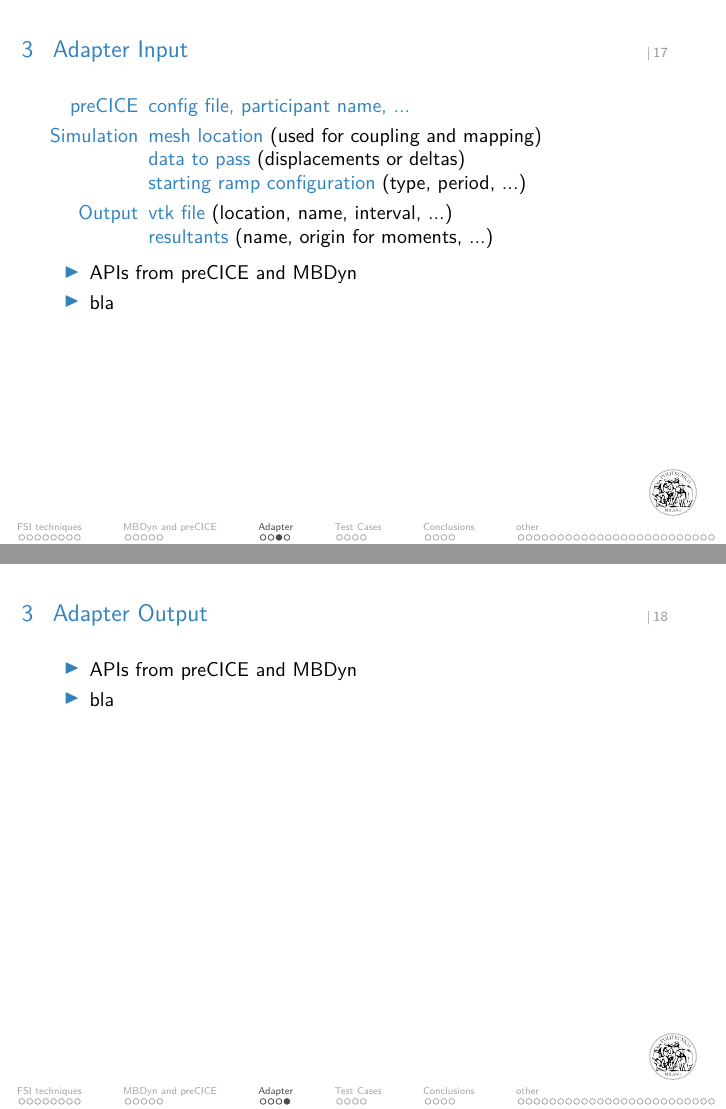
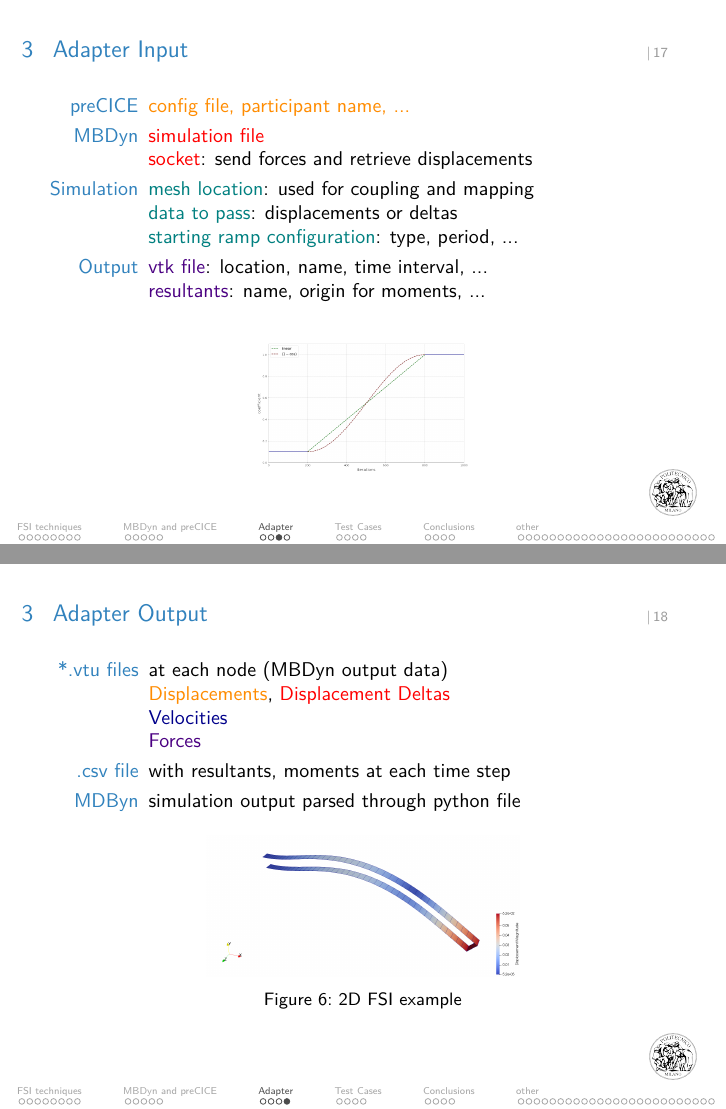
Before and after one commit to Ccaccia73/tesi_presentazione, a LaTeX poster (FSI_presentation.tex): pages 31 and 32 of 71, joined at a grey line. Compiled offline with pdfLaTeX.

Commit message:
adapter input ok

```diff
--- a/FSI_presentation.tex
+++ b/FSI_presentation.tex
@@ -498,25 +500,43 @@ Actions performed:
 \begin{frame}{Adapter Input}
 
   \begin{description}[Simulation]
-  \item[preCICE] \textcolor{pblue}{config file, participant name, ...}
-  \item[Simulation] \textcolor{pblue}{mesh location} (used for coupling and mapping)\\
-                    \textcolor{pblue}{data to pass} (displacements or deltas)\\
-                    \textcolor{pblue}{starting ramp configuration} (type, period, ...)
-  \item[Output]     \textcolor{pblue}{vtk file} (location, name, interval, ...)\\
-                    \textcolor{pblue}{resultants} (name, origin for moments, ...)
+  \item[preCICE] \textcolor{dorange}{config file, participant name, ...}
+  \item[MBDyn]      \textcolor{red}{simulation file} \\
+                    \textcolor{red}{socket}: send forces and retrieve displacements \\
+  \item[Simulation] \textcolor{teal}{mesh location}: used for coupling and mapping\\
+                    \textcolor{teal}{data to pass}: displacements or deltas\\
+                    \textcolor{teal}{starting ramp configuration}: type, period, ...
+  \item[Output]     \textcolor{indigo}{vtk file}: location, name, time interval, ...\\
+                    \textcolor{indigo}{resultants}: name, origin for moments, ...
   \end{description}
 
-    \begin{itemize}
-        \item APIs from preCICE and MBDyn
-        \item bla
-    \end{itemize}
+    \begin{figure}
+        \centering
+        \includegraphics[width=0.4\textwidth]{images/coeff.png}
+    \end{figure}
+
 \end{frame}
 
 \begin{frame}{Adapter Output}
-    \begin{itemize}
-        \item APIs from preCICE and MBDyn
-        \item bla
-    \end{itemize}
+
+\begin{description}[saved data]
+    \item[*.vtu files] at each node (MBDyn output data)\\
+                    \textcolor{dorange}{Displacements}, \textcolor{red}{Displacement Deltas}\\
+                    \textcolor{dblue}{Velocities}\\
+                    \textcolor{indigo}{Forces}
+    \item[.csv file] with resultants, moments at each time step
+    \item[MDByn] simulation output parsed through python file
+\end{description}
+
+
+
+\begin{figure}
+    \centering
+    \includegraphics[width=0.5\textwidth, trim=0 0 0 200,clip]{images/fsi2_disp.png}
+    \caption{2D FSI example}
+\end{figure}
+
+
 \end{frame}
 
 
```
Also changed, not shown: images/coeff.png (added), images/fsi2_disp.png (added), FSI_presentation.tex (2 more changed lines).
